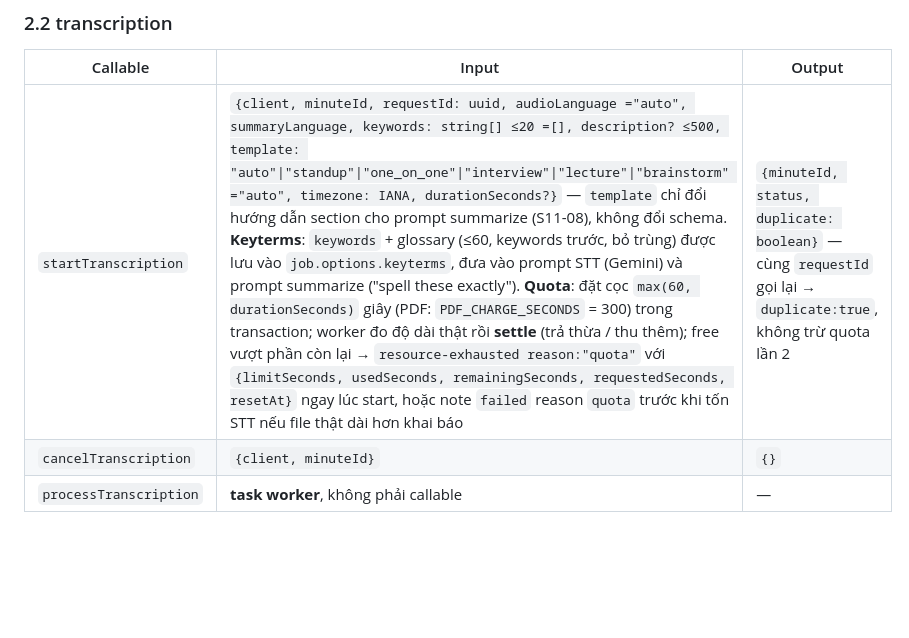
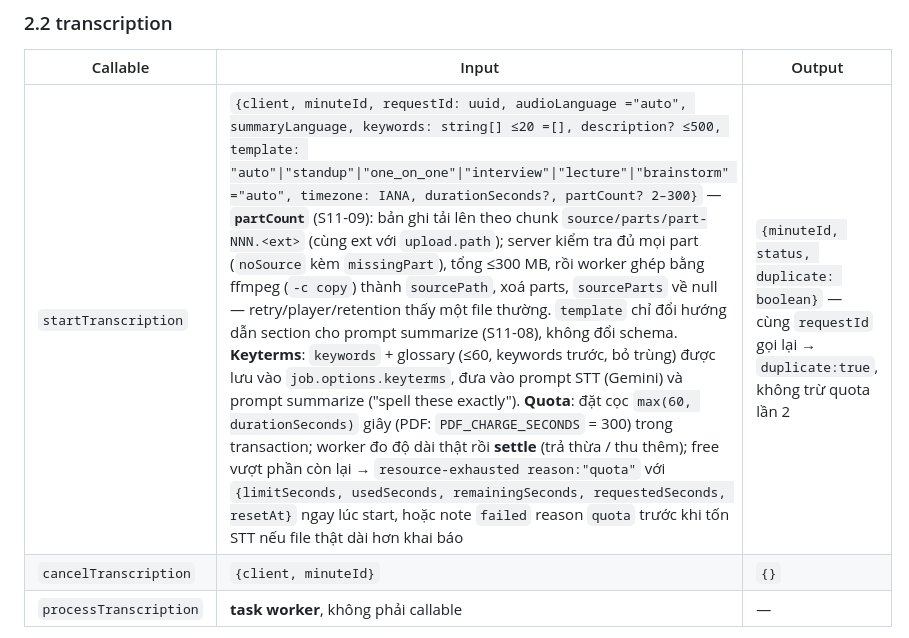
Before and after one commit to doxuto/oneai, a Markdown page: docs/05-API-CONTRACT-V2.md, the part around the change. GitHub-like rendering; blank space fills up the shorter version.

```diff
--- a/docs/05-API-CONTRACT-V2.md
+++ b/docs/05-API-CONTRACT-V2.md
@@ -167,7 +167,7 @@ interface Transcript {
 
 | Callable | Input | Output |
 |---|---|---|
-| `startTranscription` | `{client, minuteId, requestId: uuid, audioLanguage ="auto", summaryLanguage, keywords: string[] ≤20 =[], description? ≤500, template: "auto"\|"standup"\|"one_on_one"\|"interview"\|"lecture"\|"brainstorm" ="auto", timezone: IANA, durationSeconds?}` — `template` chỉ đổi hướng dẫn section cho prompt summarize (S11-08), không đổi schema. **Keyterms**: `keywords` + glossary (≤60, keywords trước, bỏ trùng) được lưu vào `job.options.keyterms`, đưa vào prompt STT (Gemini) và prompt summarize ("spell these exactly"). **Quota**: đặt cọc `max(60, durationSeconds)` giây (PDF: `PDF_CHARGE_SECONDS` = 300) trong transaction; worker đo độ dài thật rồi **settle** (trả thừa / thu thêm); free vượt phần còn lại → `resource-exhausted reason:"quota"` với `{limitSeconds, usedSeconds, remainingSeconds, requestedSeconds, resetAt}` ngay lúc start, hoặc note `failed` reason `quota` trước khi tốn STT nếu file thật dài hơn khai báo | `{minuteId, status, duplicate: boolean}` — cùng `requestId` gọi lại → `duplicate:true`, không trừ quota lần 2 |
+| `startTranscription` | `{client, minuteId, requestId: uuid, audioLanguage ="auto", summaryLanguage, keywords: string[] ≤20 =[], description? ≤500, template: "auto"\|"standup"\|"one_on_one"\|"interview"\|"lecture"\|"brainstorm" ="auto", timezone: IANA, durationSeconds?, partCount? 2–300}` — **`partCount`** (S11-09): bản ghi tải lên theo chunk `source/parts/part-NNN.<ext>` (cùng ext với `upload.path`); server kiểm tra đủ mọi part (`noSource` kèm `missingPart`), tổng ≤300 MB, rồi worker ghép bằng ffmpeg (`-c copy`) thành `sourcePath`, xoá parts, `sourceParts` về null — retry/player/retention thấy một file thường. `template` chỉ đổi hướng dẫn section cho prompt summarize (S11-08), không đổi schema. **Keyterms**: `keywords` + glossary (≤60, keywords trước, bỏ trùng) được lưu vào `job.options.keyterms`, đưa vào prompt STT (Gemini) và prompt summarize ("spell these exactly"). **Quota**: đặt cọc `max(60, durationSeconds)` giây (PDF: `PDF_CHARGE_SECONDS` = 300) trong transaction; worker đo độ dài thật rồi **settle** (trả thừa / thu thêm); free vượt phần còn lại → `resource-exhausted reason:"quota"` với `{limitSeconds, usedSeconds, remainingSeconds, requestedSeconds, resetAt}` ngay lúc start, hoặc note `failed` reason `quota` trước khi tốn STT nếu file thật dài hơn khai báo | `{minuteId, status, duplicate: boolean}` — cùng `requestId` gọi lại → `duplicate:true`, không trừ quota lần 2 |
 | `cancelTranscription` | `{client, minuteId}` | `{}` |
 | `processTranscription` | **task worker**, không phải callable | — |
 
```
Also changed, not shown: docs/09-ROADMAP.md (+1 -1 lines), docs/14-EXECUTION-PLAN.md (+2 -0 lines).
